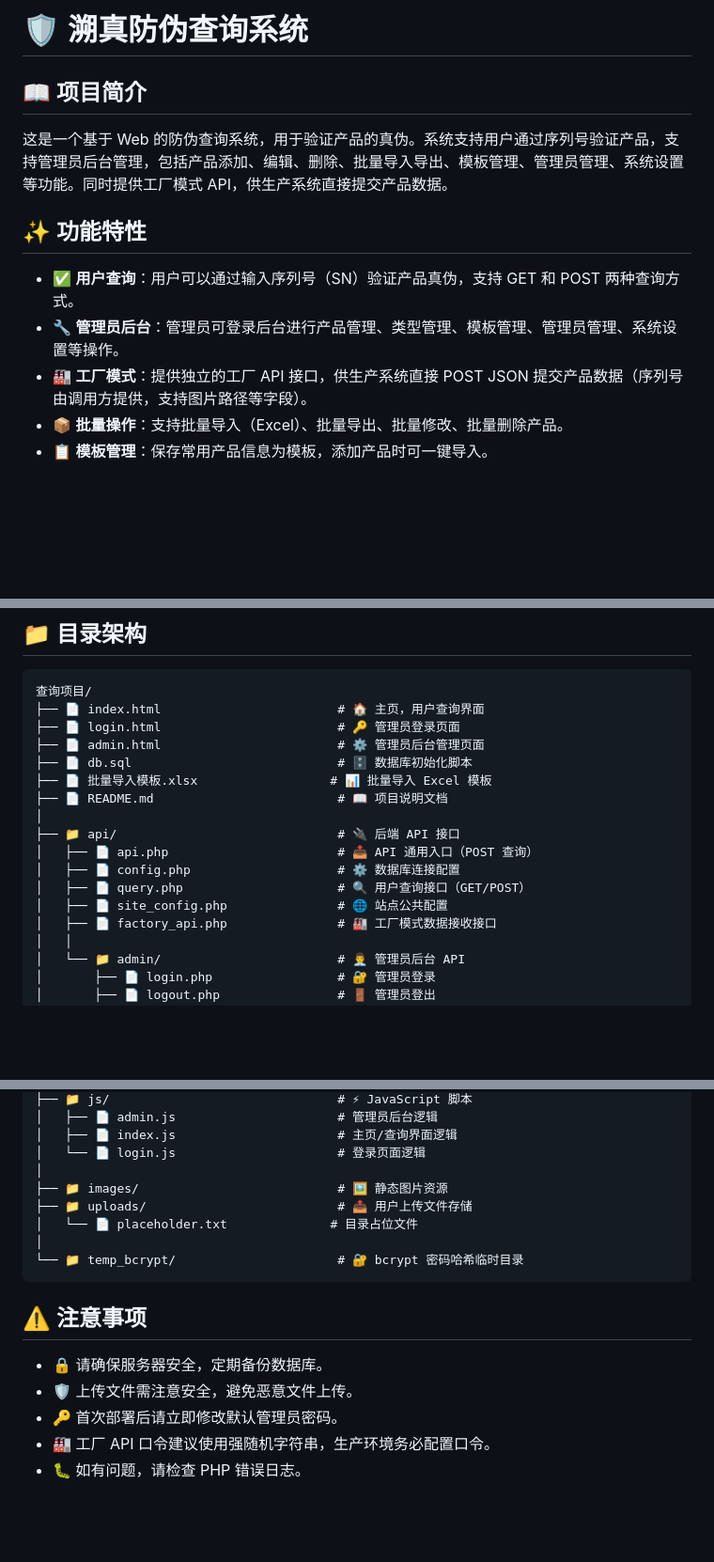
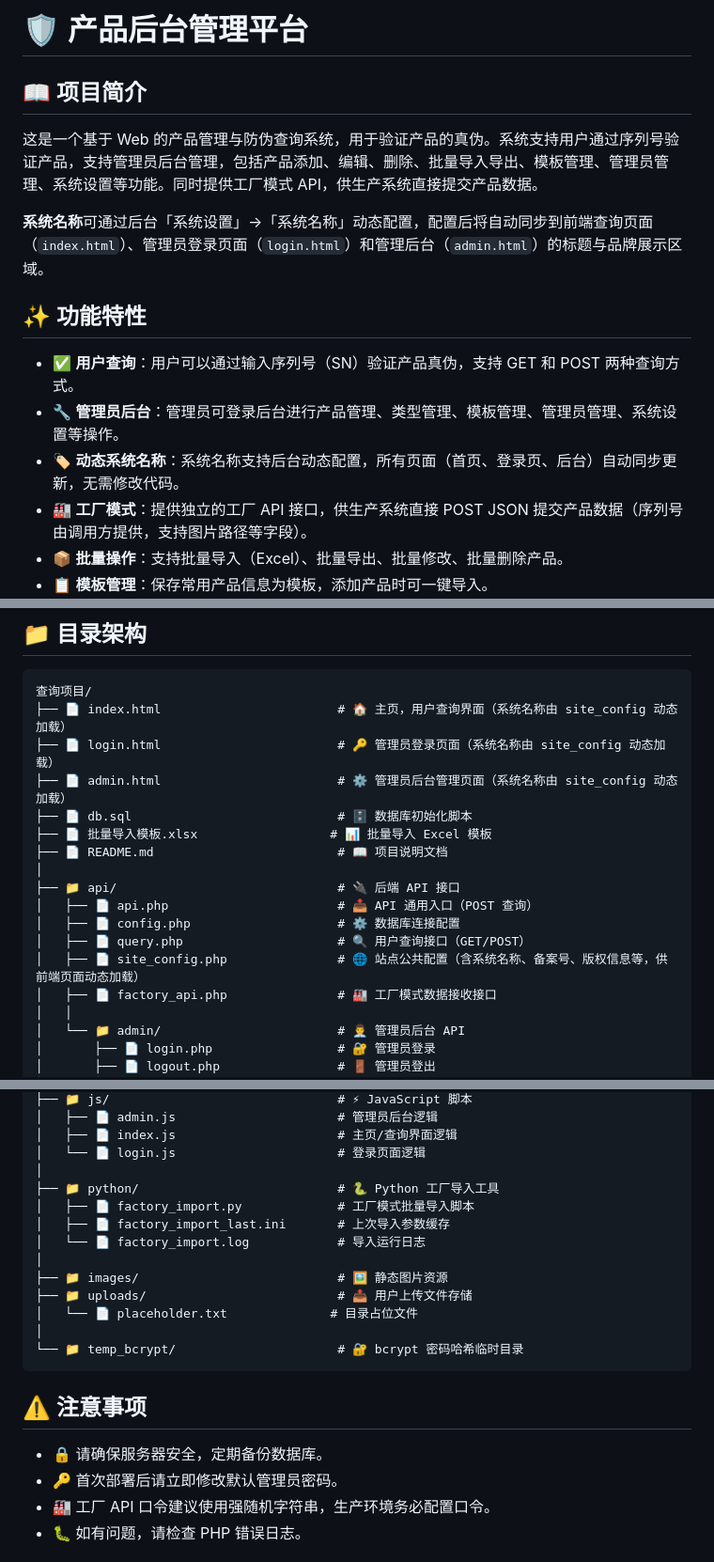
Before and after one commit to xiehuajieaa/cx, a Markdown page: README.md, 3 parts joined by grey strips. Shown at 94% size. Drawn GitHub-style; blank space fills up the shorter version.

````diff
--- a/README.md
+++ b/README.md
@@ -1,13 +1,16 @@
-# 🛡️ 溯真防伪查询系统
+# 🛡️ 产品后台管理平台
 
 ## 📖 项目简介
 
-这是一个基于 Web 的防伪查询系统，用于验证产品的真伪。系统支持用户通过序列号验证产品，支持管理员后台管理，包括产品添加、编辑、删除、批量导入导出、模板管理、管理员管理、系统设置等功能。同时提供工厂模式 API，供生产系统直接提交产品数据。
+这是一个基于 Web 的产品管理与防伪查询系统，用于验证产品的真伪。系统支持用户通过序列号验证产品，支持管理员后台管理，包括产品添加、编辑、删除、批量导入导出、模板管理、管理员管理、系统设置等功能。同时提供工厂模式 API，供生产系统直接提交产品数据。
+
+**系统名称**可通过后台「系统设置」→「系统名称」动态配置，配置后将自动同步到前端查询页面（`index.html`）、管理员登录页面（`login.html`）和管理后台（`admin.html`）的标题与品牌展示区域。
 
 ## ✨ 功能特性
 
 - ✅ **用户查询**：用户可以通过输入序列号（SN）验证产品真伪，支持 GET 和 POST 两种查询方式。
 - 🔧 **管理员后台**：管理员可登录后台进行产品管理、类型管理、模板管理、管理员管理、系统设置等操作。
+- 🏷️ **动态系统名称**：系统名称支持后台动态配置，所有页面（首页、登录页、后台）自动同步更新，无需修改代码。
 - 🏭 **工厂模式**：提供独立的工厂 API 接口，供生产系统直接 POST JSON 提交产品数据（序列号由调用方提供，支持图片路径等字段）。
 - 📦 **批量操作**：支持批量导入（Excel）、批量导出、批量修改、批量删除产品。
 - 📋 **模板管理**：保存常用产品信息为模板，添加产品时可一键导入。
@@ -90,9 +94,9 @@ fetch('https://你的域名/api/factory_api.php?token=口令', {
 
 ```
 查询项目/
-├── 📄 index.html                        # 🏠 主页，用户查询界面
-├── 📄 login.html                        # 🔑 管理员登录页面
-├── 📄 admin.html                        # ⚙️ 管理员后台管理页面
+├── 📄 index.html                        # 🏠 主页，用户查询界面（系统名称由 site_config 动态加载）
+├── 📄 login.html                        # 🔑 管理员登录页面（系统名称由 site_config 动态加载）
+├── 📄 admin.html                        # ⚙️ 管理员后台管理页面（系统名称由 site_config 动态加载）
 ├── 📄 db.sql                            # 🗄️ 数据库初始化脚本
 ├── 📄 批量导入模板.xlsx                  # 📊 批量导入 Excel 模板
 ├── 📄 README.md                         # 📖 项目说明文档
@@ -101,7 +105,7 @@ fetch('https://你的域名/api/factory_api.php?token=口令', {
 │   ├── 📄 api.php                       # 📥 API 通用入口（POST 查询）
 │   ├── 📄 config.php                    # ⚙️ 数据库连接配置
 │   ├── 📄 query.php                     # 🔍 用户查询接口（GET/POST）
-│   ├── 📄 site_config.php               # 🌐 站点公共配置
+│   ├── 📄 site_config.php               # 🌐 站点公共配置（含系统名称、备案号、版权信息等，供前端页面动态加载）
 │   ├── 📄 factory_api.php               # 🏭 工厂模式数据接收接口
 │   │
 │   └── 📁 admin/                        # 👨‍💼 管理员后台 API
@@ -150,6 +154,11 @@ fetch('https://你的域名/api/factory_api.php?token=口令', {
 │   ├── 📄 index.js                      # 主页/查询界面逻辑
 │   └── 📄 login.js                      # 登录页面逻辑
 │
+├── 📁 python/                           # 🐍 Python 工厂导入工具
+│   ├── 📄 factory_import.py             # 工厂模式批量导入脚本
+│   ├── 📄 factory_import_last.ini       # 上次导入参数缓存
+│   └── 📄 factory_import.log            # 导入运行日志
+│
 ├── 📁 images/                           # 🖼️ 静态图片资源
 ├── 📁 uploads/                          # 📤 用户上传文件存储
 │   └── 📄 placeholder.txt              # 目录占位文件
@@ -160,7 +169,6 @@ fetch('https://你的域名/api/factory_api.php?token=口令', {
 ## ⚠️ 注意事项
 
 - 🔒 请确保服务器安全，定期备份数据库。
-- 🛡️ 上传文件需注意安全，避免恶意文件上传。
 - 🔑 首次部署后请立即修改默认管理员密码。
 - 🏭 工厂 API 口令建议使用强随机字符串，生产环境务必配置口令。
 - 🐛 如有问题，请检查 PHP 错误日志。
````
Also changed, not shown: other parts of README.md (+1 -0 lines).
